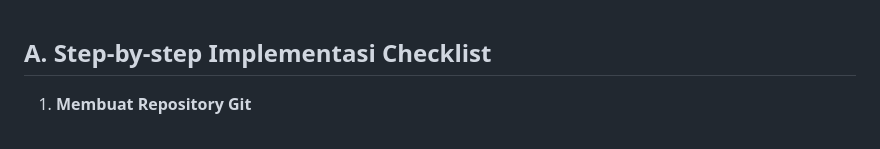
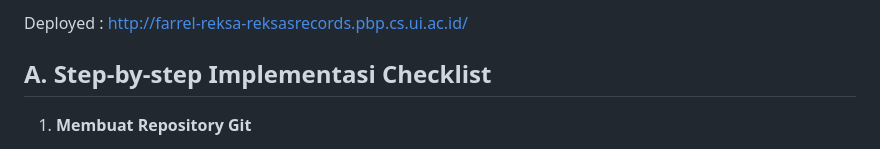
Before and after one commit to farrelrp/Reksa-Records-PBP, a Markdown page: README.md, the part around the change. Drawn GitHub-style.

Commit message:
Update README.md for PWS

```diff
--- a/README.md
+++ b/README.md
@@ -1,3 +1,5 @@
+Deployed : http://farrel-reksa-reksasrecords.pbp.cs.ui.ac.id/
+
 ## A. Step-by-step Implementasi Checklist
 
 1. **Membuat Repository Git**
```
